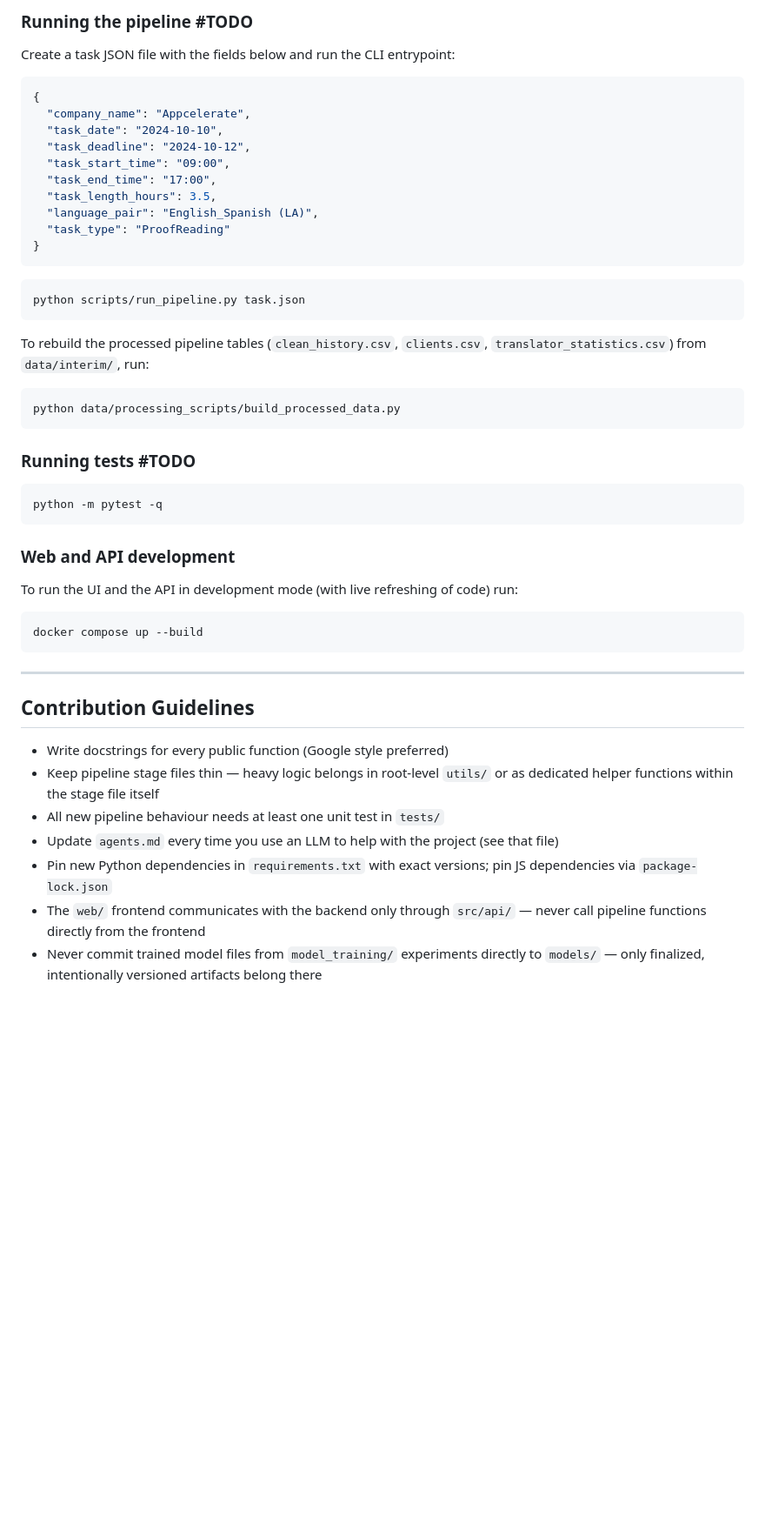
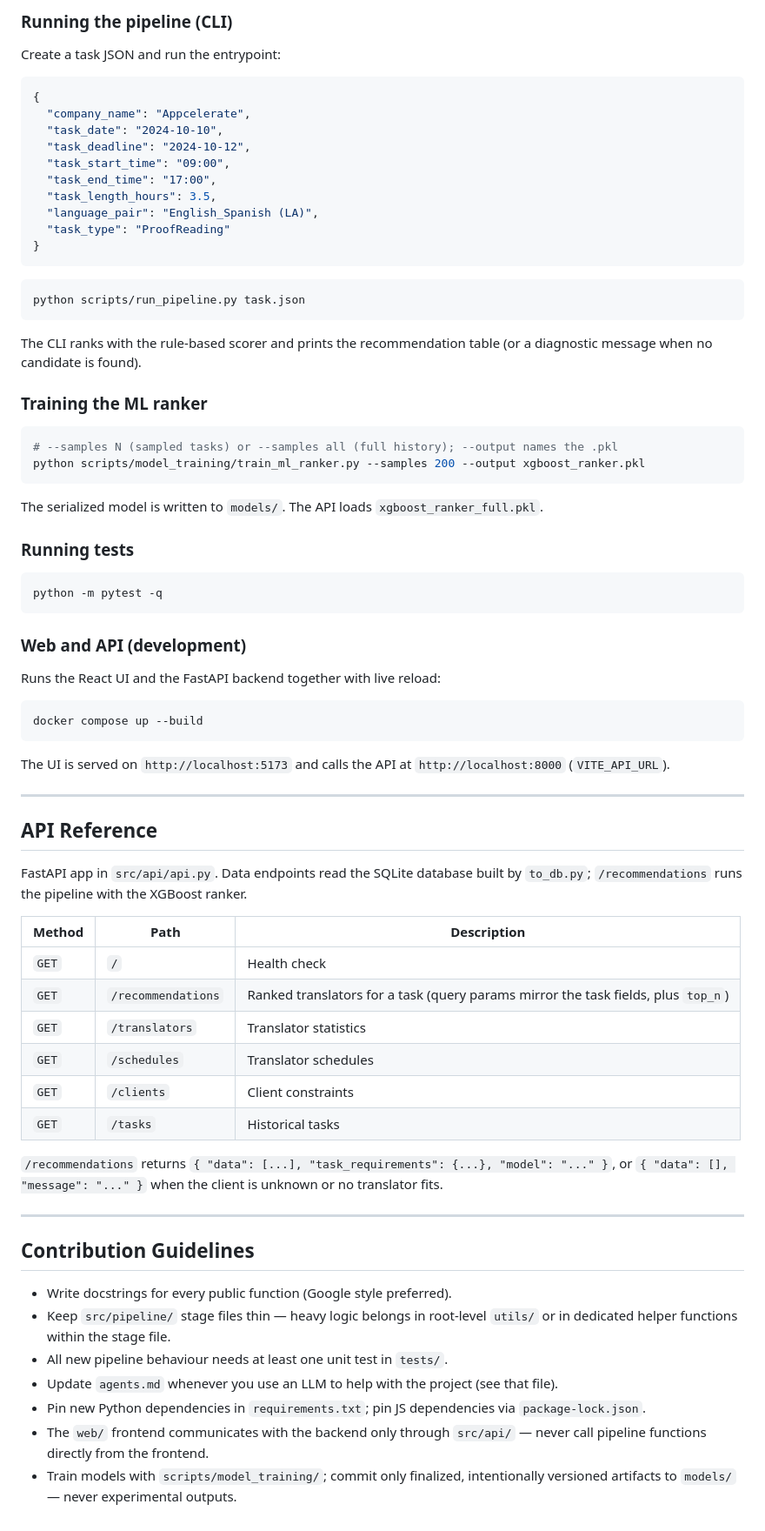
Before and after one commit to Synthesis-Project-I/TEAM9, a Markdown page: README.md, the part around one of its changes. Shown at 87% size. GitHub-like rendering; blank space fills up the shorter version.

````diff
--- a/README.md
+++ b/README.md
@@ -185,6 +290,7 @@ cp .env.example .env
 
-### Running the pipeline #TODO
-Create a task JSON file with the fields below and run the CLI entrypoint:
+### Running the pipeline (CLI)
+
+Create a task JSON and run the entrypoint:
 
 ```json
 {
@@ -203,33 +309,68 @@ Create a task JSON file with the fields below and run the CLI entrypoint:
 python scripts/run_pipeline.py task.json
 ```
 
-To rebuild the processed pipeline tables (`clean_history.csv`, `clients.csv`,
-`translator_statistics.csv`) from `data/interim/`, run:
+The CLI ranks with the rule-based scorer and prints the recommendation table (or a
+diagnostic message when no candidate is found).
+
+### Training the ML ranker
 
 ```bash
-python data/processing_scripts/build_processed_data.py
+# --samples N (sampled tasks) or --samples all (full history); --output names the .pkl
+python scripts/model_training/train_ml_ranker.py --samples 200 --output xgboost_ranker.pkl
 ```
 
-### Running tests #TODO
+The serialized model is written to `models/`. The API loads `xgboost_ranker_full.pkl`.
+
+### Running tests
+
 ```bash
 python -m pytest -q
 ```
 
-### Web and API development
-To run the UI and the API in development mode (with live refreshing of code) run:
+### Web and API (development)
+
+Runs the React UI and the FastAPI backend together with live reload:
 
 ```bash
 docker compose up --build
 ```
 
+The UI is served on `http://localhost:5173` and calls the API at
+`http://localhost:8000` (`VITE_API_URL`).
+
+---
+
+## API Reference
+
+FastAPI app in `src/api/api.py`. Data endpoints read the SQLite database built by
+`to_db.py`; `/recommendations` runs the pipeline with the XGBoost ranker.
+
+| Method | Path | Description |
+|---|---|---|
+| `GET` | `/` | Health check |
+| `GET` | `/recommendations` | Ranked translators for a task (query params mirror the task fields, plus `top_n`) |
+| `GET` | `/translators` | Translator statistics |
+| `GET` | `/schedules` | Translator schedules |
+| `GET` | `/clients` | Client constraints |
+| `GET` | `/tasks` | Historical tasks |
+
+`/recommendations` returns `{ "data": [...], "task_requirements": {...}, "model": "..." }`,
+or `{ "data": [], "message": "..." }` when the client is unknown or no translator fits.
+
 ---
 
 ## Contribution Guidelines
 
-- Write docstrings for every public function (Google style preferred)
-- Keep pipeline stage files thin — heavy logic belongs in root-level `utils/` or as dedicated helper functions within the stage file itself
-- All new pipeline behaviour needs at least one unit test in `tests/`
-- Update `agents.md` every time you use an LLM to help with the project (see that file)
-- Pin new Python dependencies in `requirements.txt` with exact versions; pin JS dependencies via `package-lock.json`
-- The `web/` frontend communicates with the backend only through `src/api/` — never call pipeline functions directly from the frontend
-- Never commit trained model files from `model_training/` experiments directly to `models/` — only finalized, intentionally versioned artifacts belong there
+- Write docstrings for every public function (Google style preferred).
+- Keep `src/pipeline/` stage files thin — heavy logic belongs in root-level `utils/`
+  or in dedicated helper functions within the stage file.
+- All new pipeline behaviour needs at least one unit test in `tests/`.
+- Update `agents.md` whenever you use an LLM to help with the project (see that file).
+- Pin new Python dependencies in `requirements.txt`; pin JS dependencies via
+  `package-lock.json`.
+- The `web/` frontend communicates with the backend only through `src/api/` — never
+  call pipeline functions directly from the frontend.
+- Train models with `scripts/model_training/`; commit only finalized, intentionally
+  versioned artifacts to `models/` — never experimental outputs.
+</content>
+</invoke>
````
Also changed, not shown: other parts of README.md (+181 -76 lines).
